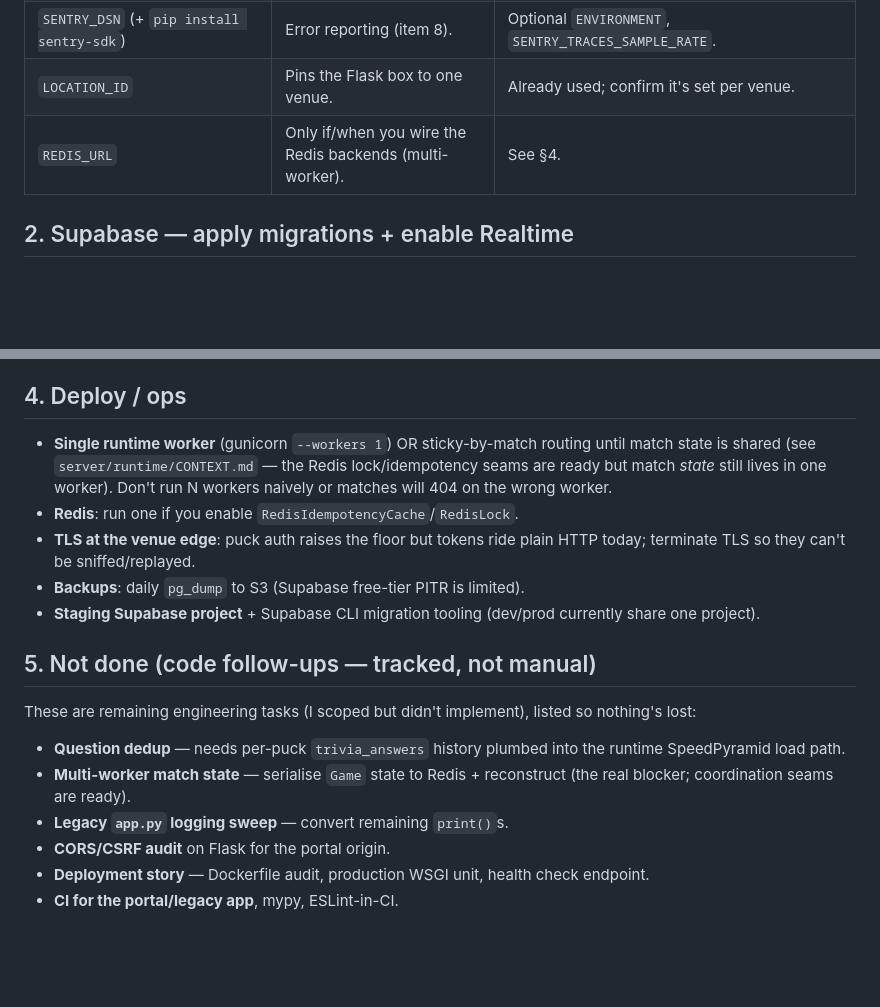
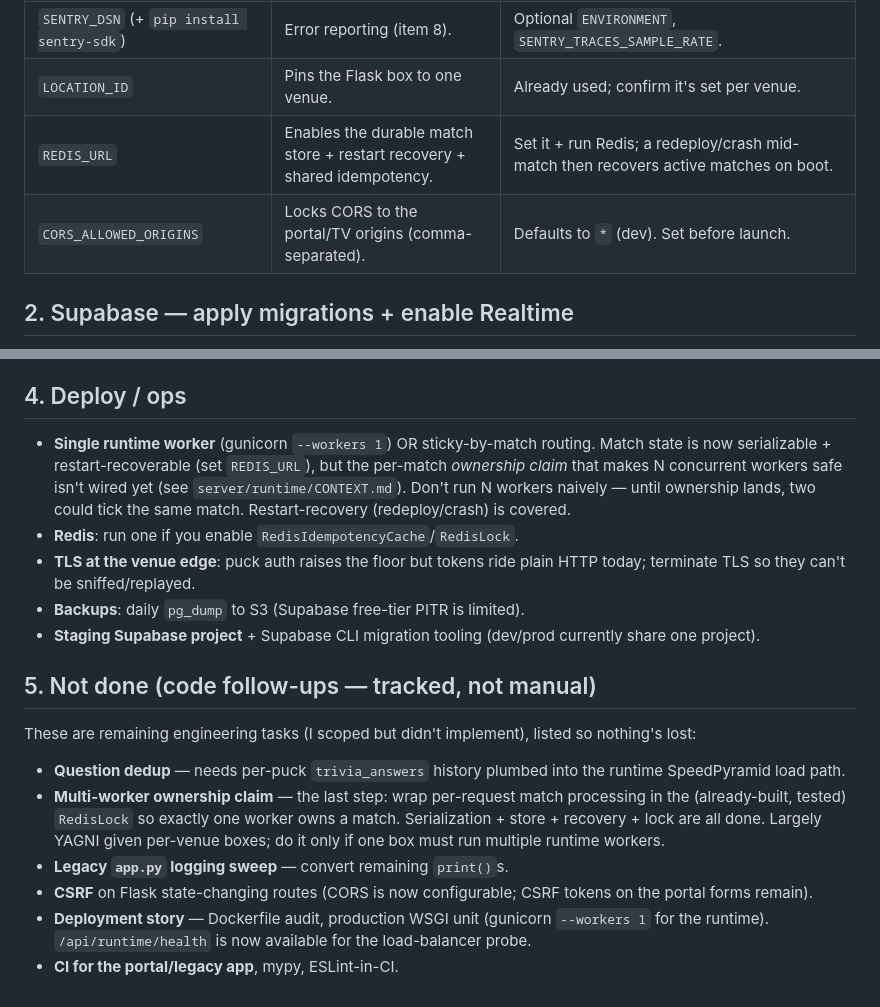
Before and after one commit to austinscip/table-wars-puck, a Markdown page: docs/audit/manual-items-2026-06-05.md, 2 parts joined by grey strips. Rendered like a GitHub page; blank space fills up the shorter version.

Commit message:
docs: refresh manual-items — durable state, health, CORS done
Co-Authored-By: Claude Opus 4.8 (1M context) <noreply@anthropic.com>

```diff
--- a/docs/audit/manual-items-2026-06-05.md
+++ b/docs/audit/manual-items-2026-06-05.md
@@ -18,7 +18,8 @@ runs in safe/open mode when they're absent.
 | `SCRUB_SECRETS_AFTER_BOOT=1` | Drops DATABASE_URL/secrets from env after boot (item 16). | Safe in this codebase (verified). |
 | `SENTRY_DSN` (+ `pip install sentry-sdk`) | Error reporting (item 8). | Optional `ENVIRONMENT`, `SENTRY_TRACES_SAMPLE_RATE`. |
 | `LOCATION_ID` | Pins the Flask box to one venue. | Already used; confirm it's set per venue. |
-| `REDIS_URL` | Only if/when you wire the Redis backends (multi-worker). | See §4. |
+| `REDIS_URL` | Enables the durable match store + restart recovery + shared idempotency. | Set it + run Redis; a redeploy/crash mid-match then recovers active matches on boot. |
+| `CORS_ALLOWED_ORIGINS` | Locks CORS to the portal/TV origins (comma-separated). | Defaults to `*` (dev). Set before launch. |
 
 ## 2. Supabase — apply migrations + enable Realtime
 
@@ -74,10 +75,11 @@ have.
 ## 4. Deploy / ops
 
 - **Single runtime worker** (gunicorn `--workers 1`) OR sticky-by-match
-  routing until match state is shared (see `server/runtime/CONTEXT.md` —
-  the Redis lock/idempotency seams are ready but match *state* still lives
-  in one worker). Don't run N workers naively or matches will 404 on the
-  wrong worker.
+  routing. Match state is now serializable + restart-recoverable (set
+  `REDIS_URL`), but the per-match *ownership claim* that makes N concurrent
+  workers safe isn't wired yet (see `server/runtime/CONTEXT.md`). Don't run
+  N workers naively — until ownership lands, two could tick the same match.
+  Restart-recovery (redeploy/crash) is covered.
 - **Redis**: run one if you enable `RedisIdempotencyCache`/`RedisLock`.
 - **TLS at the venue edge**: puck auth raises the floor but tokens ride
   plain HTTP today; terminate TLS so they can't be sniffed/replayed.
@@ -92,10 +94,15 @@ listed so nothing's lost:
 
 - **Question dedup** — needs per-puck `trivia_answers` history plumbed into
   the runtime SpeedPyramid load path.
-- **Multi-worker match state** — serialise `Game` state to Redis +
-  reconstruct (the real blocker; coordination seams are ready).
+- **Multi-worker ownership claim** — the last step: wrap per-request match
+  processing in the (already-built, tested) `RedisLock` so exactly one
+  worker owns a match. Serialization + store + recovery + lock are all
+  done. Largely YAGNI given per-venue boxes; do it only if one box must run
+  multiple runtime workers.
 - **Legacy `app.py` logging sweep** — convert remaining `print()`s.
-- **CORS/CSRF audit** on Flask for the portal origin.
-- **Deployment story** — Dockerfile audit, production WSGI unit, health
-  check endpoint.
+- **CSRF** on Flask state-changing routes (CORS is now configurable; CSRF
+  tokens on the portal forms remain).
+- **Deployment story** — Dockerfile audit, production WSGI unit (gunicorn
+  `--workers 1` for the runtime). `/api/runtime/health` is now available
+  for the load-balancer probe.
 - **CI for the portal/legacy app**, mypy, ESLint-in-CI.
```
